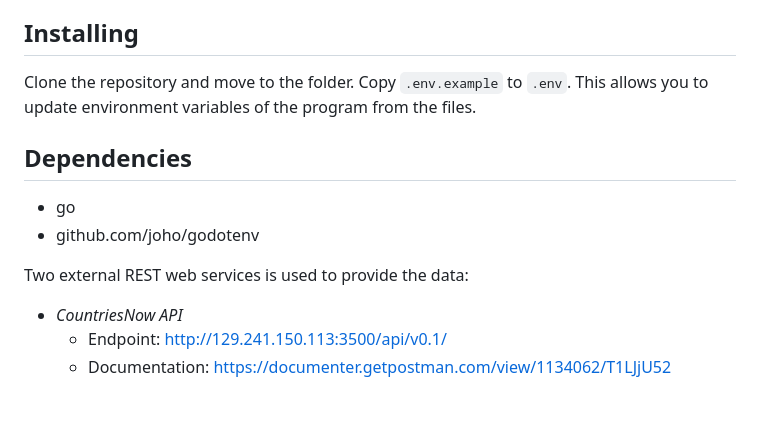
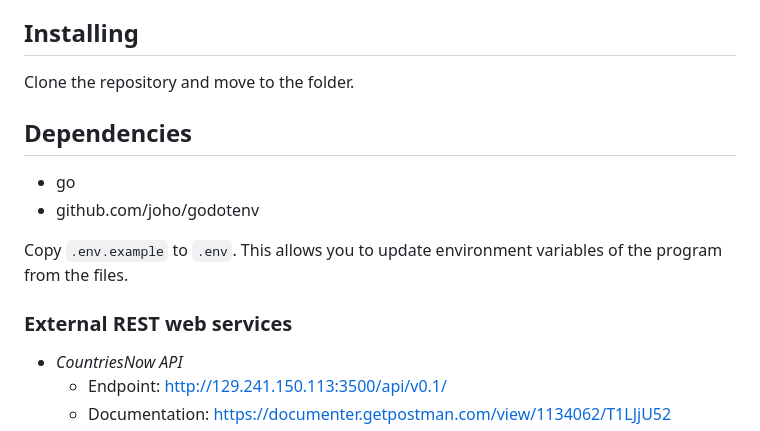
Before and after one commit to wilvang/country-rest-api, a Markdown page: README.md, the part around the change. GitHub-like rendering; blank space fills up the shorter version.

```diff
--- a/README.md
+++ b/README.md
@@ -5,14 +5,15 @@ This project is a REST web application developed in Go that provides information
 ## Installing
 
 Clone the repository and move to the folder.
-Copy `.env.example` to `.env`. This allows you to update environment variables of the program from the files.
 
 ## Dependencies
 
 * go
 * github.com/joho/godotenv
 
-Two external REST web services is used to provide the data:
+Copy `.env.example` to `.env`. This allows you to update environment variables of the program from the files.
+
+### External REST web services
 * *CountriesNow API*
   * Endpoint: http://129.241.150.113:3500/api/v0.1/
   * Documentation: https://documenter.getpostman.com/view/1134062/T1LJjU52
```
